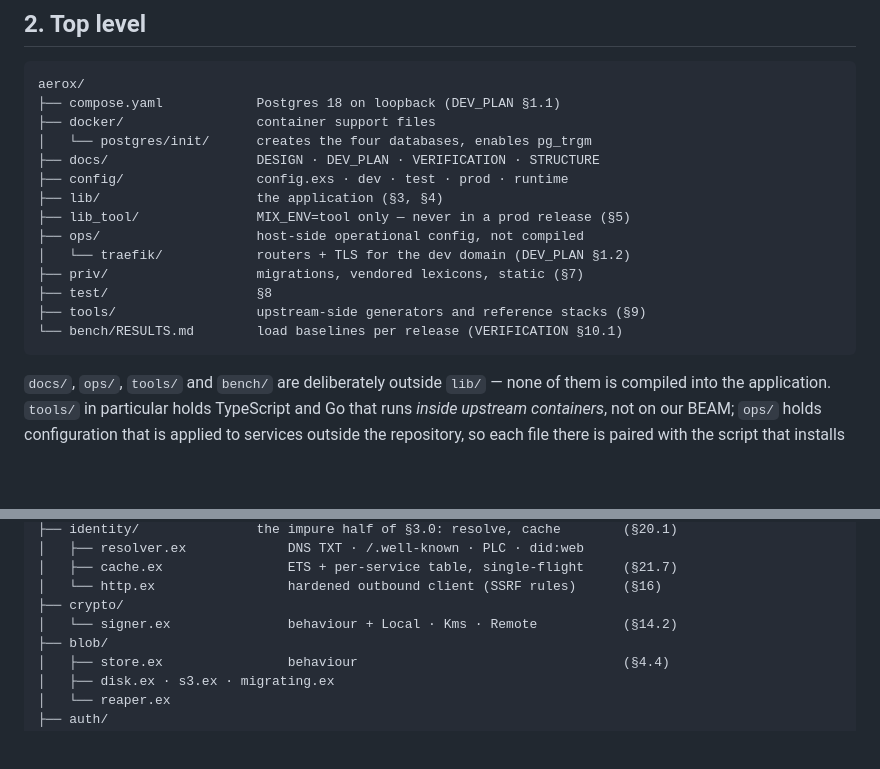
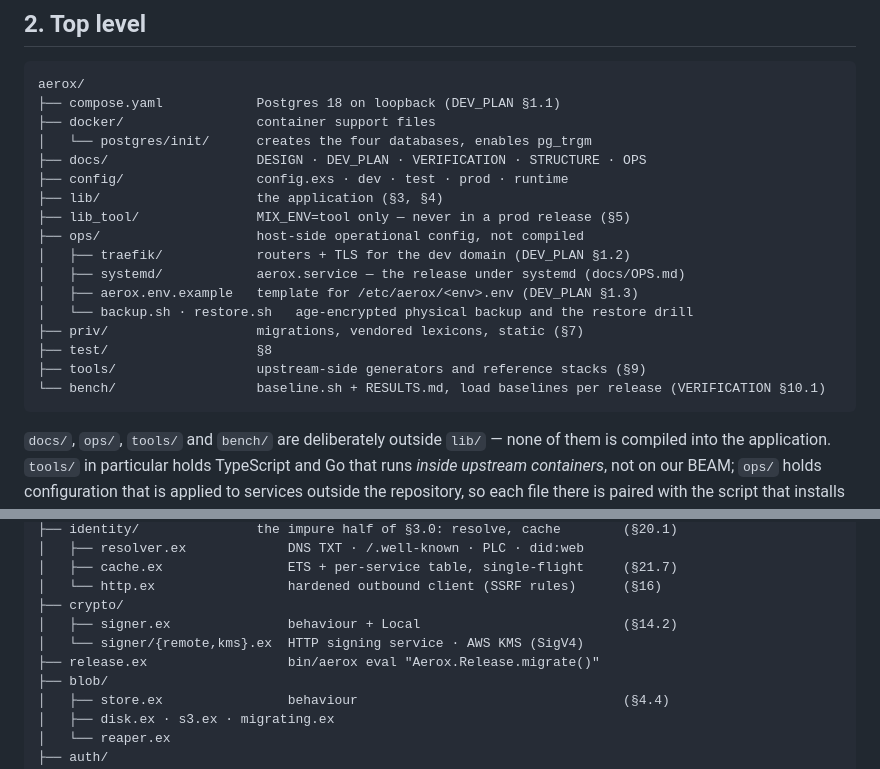
Before and after one commit to sola-day/aerox, a Markdown page: docs/STRUCTURE.md, 2 parts joined by grey strips. GitHub-like rendering; blank space fills up the shorter version.

Commit message:
docs(structure): ops, bench, signer adapters and release module
Co-Authored-By: Claude Fable 5.1 <noreply@anthropic.com>
Claude-Session: https://claude.ai/code/session_01XAGaAyWqUYpF36rR4PAYFZ

````diff
--- a/docs/STRUCTURE.md
+++ b/docs/STRUCTURE.md
@@ -45,16 +45,19 @@ aerox/
 ├── compose.yaml            Postgres 18 on loopback (DEV_PLAN §1.1)
 ├── docker/                 container support files
 │   └── postgres/init/      creates the four databases, enables pg_trgm
-├── docs/                   DESIGN · DEV_PLAN · VERIFICATION · STRUCTURE
+├── docs/                   DESIGN · DEV_PLAN · VERIFICATION · STRUCTURE · OPS
 ├── config/                 config.exs · dev · test · prod · runtime
 ├── lib/                    the application (§3, §4)
 ├── lib_tool/               MIX_ENV=tool only — never in a prod release (§5)
 ├── ops/                    host-side operational config, not compiled
-│   └── traefik/            routers + TLS for the dev domain (DEV_PLAN §1.2)
+│   ├── traefik/            routers + TLS for the dev domain (DEV_PLAN §1.2)
+│   ├── systemd/            aerox.service — the release under systemd (docs/OPS.md)
+│   ├── aerox.env.example   template for /etc/aerox/<env>.env (DEV_PLAN §1.3)
+│   └── backup.sh · restore.sh   age-encrypted physical backup and the restore drill
 ├── priv/                   migrations, vendored lexicons, static (§7)
 ├── test/                   §8
 ├── tools/                  upstream-side generators and reference stacks (§9)
-└── bench/RESULTS.md        load baselines per release (VERIFICATION §10.1)
+└── bench/                  baseline.sh + RESULTS.md, load baselines per release (VERIFICATION §10.1)
 ```
 
 `docs/`, `ops/`, `tools/` and `bench/` are deliberately outside `lib/` — none of them
@@ -105,7 +108,9 @@ lib/aerox/
 │   ├── cache.ex                ETS + per-service table, single-flight     (§21.7)
 │   └── http.ex                 hardened outbound client (SSRF rules)      (§16)
 ├── crypto/
-│   └── signer.ex               behaviour + Local · Kms · Remote           (§14.2)
+│   ├── signer.ex               behaviour + Local                          (§14.2)
+│   └── signer/{remote,kms}.ex  HTTP signing service · AWS KMS (SigV4)
+├── release.ex                  bin/aerox eval "Aerox.Release.migrate()"
 ├── blob/
 │   ├── store.ex                behaviour                                  (§4.4)
 │   ├── disk.ex · s3.ex · migrating.ex
````
